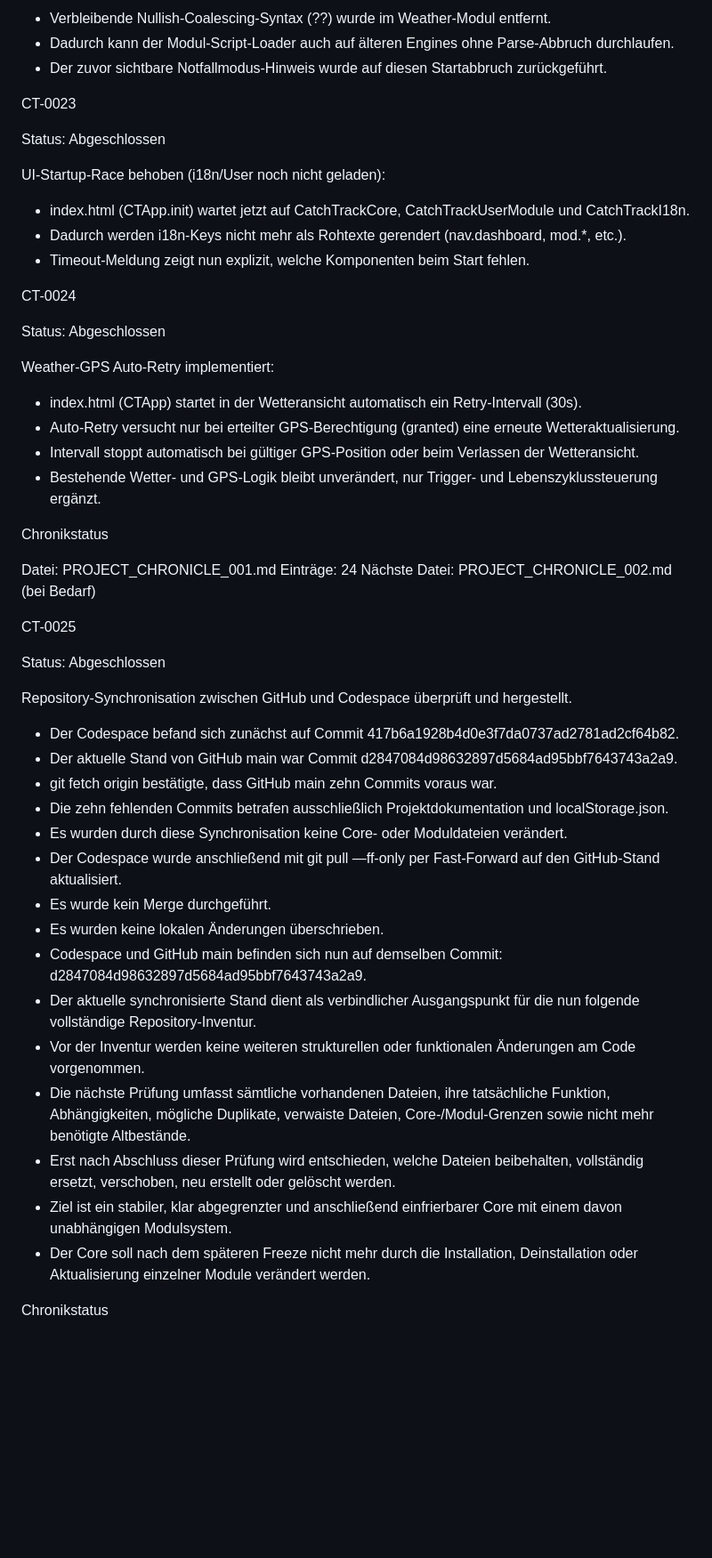
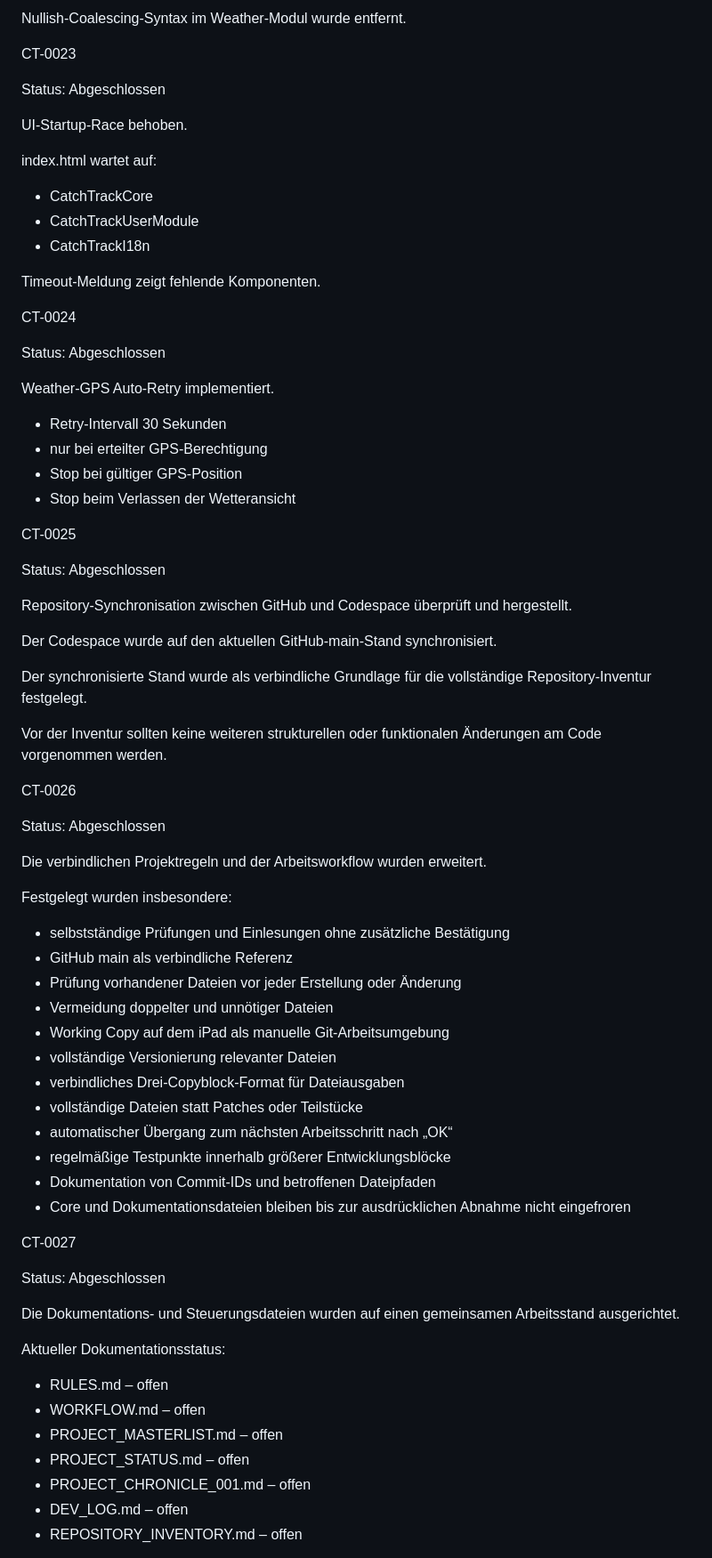
Before and after one commit to El-Ninjo1965/CatchTrack-V.1.0, a Markdown page: PROJECT_CHRONICLE_001.md, the part around one of its changes. Shown at 89% size. Rendered like a GitHub page; blank space fills up the shorter version.

```diff
--- a/PROJECT_CHRONICLE_001.md
+++ b/PROJECT_CHRONICLE_001.md
@@ -362,34 +320,30 @@ Startup-Fix für ältere Browser umgesetzt:
 
-* Verbleibende Nullish-Coalescing-Syntax (??) wurde im Weather-Modul entfernt.
-* Dadurch kann der Modul-Script-Loader auch auf älteren Engines ohne Parse-Abbruch durchlaufen.
-* Der zuvor sichtbare Notfallmodus-Hinweis wurde auf diesen Startabbruch zurückgeführt.
+Nullish-Coalescing-Syntax im Weather-Modul wurde entfernt.
 
 CT-0023
 
 Status: Abgeschlossen
 
-UI-Startup-Race behoben (i18n/User noch nicht geladen):
+UI-Startup-Race behoben.
 
-* index.html (CTApp.init) wartet jetzt auf CatchTrackCore, CatchTrackUserModule und CatchTrackI18n.
-* Dadurch werden i18n-Keys nicht mehr als Rohtexte gerendert (nav.dashboard, mod.*, etc.).
-* Timeout-Meldung zeigt nun explizit, welche Komponenten beim Start fehlen.
+index.html wartet auf:
+
+* CatchTrackCore
+* CatchTrackUserModule
+* CatchTrackI18n
+
+Timeout-Meldung zeigt fehlende Komponenten.
 
 CT-0024
 
 Status: Abgeschlossen
 
-Weather-GPS Auto-Retry implementiert:
+Weather-GPS Auto-Retry implementiert.
 
-* index.html (CTApp) startet in der Wetteransicht automatisch ein Retry-Intervall (30s).
-* Auto-Retry versucht nur bei erteilter GPS-Berechtigung (granted) eine erneute Wetteraktualisierung.
-* Intervall stoppt automatisch bei gültiger GPS-Position oder beim Verlassen der Wetteransicht.
-* Bestehende Wetter- und GPS-Logik bleibt unverändert, nur Trigger- und Lebenszyklussteuerung ergänzt.
-
-Chronikstatus
-
-Datei: PROJECT_CHRONICLE_001.md
-Einträge: 24
-Nächste Datei: PROJECT_CHRONICLE_002.md (bei Bedarf)
+* Retry-Intervall 30 Sekunden
+* nur bei erteilter GPS-Berechtigung
+* Stop bei gültiger GPS-Position
+* Stop beim Verlassen der Wetteransicht
 
 CT-0025
 
@@ -397,20 +351,46 @@ Status: Abgeschlossen
 
 Repository-Synchronisation zwischen GitHub und Codespace überprüft und hergestellt.
 
-* Der Codespace befand sich zunächst auf Commit 417b6a1928b4d0e3f7da0737ad2781ad2cf64b82.
-* Der aktuelle Stand von GitHub main war Commit d2847084d98632897d5684ad95bbf7643743a2a9.
-* git fetch origin bestätigte, dass GitHub main zehn Commits voraus war.
-* Die zehn fehlenden Commits betrafen ausschließlich Projektdokumentation und localStorage.json.
-* Es wurden durch diese Synchronisation keine Core- oder Moduldateien verändert.
-* Der Codespace wurde anschließend mit git pull —ff-only per Fast-Forward auf den GitHub-Stand aktualisiert.
-* Es wurde kein Merge durchgeführt.
-* Es wurden keine lokalen Änderungen überschrieben.
-* Codespace und GitHub main befinden sich nun auf demselben Commit: d2847084d98632897d5684ad95bbf7643743a2a9.
-* Der aktuelle synchronisierte Stand dient als verbindlicher Ausgangspunkt für die nun folgende vollständige Repository-Inventur.
-* Vor der Inventur werden keine weiteren strukturellen oder funktionalen Änderungen am Code vorgenommen.
-* Die nächste Prüfung umfasst sämtliche vorhandenen Dateien, ihre tatsächliche Funktion, Abhängigkeiten, mögliche Duplikate, verwaiste Dateien, Core-/Modul-Grenzen sowie nicht mehr benötigte Altbestände.
-* Erst nach Abschluss dieser Prüfung wird entschieden, welche Dateien beibehalten, vollständig ersetzt, verschoben, neu erstellt oder gelöscht werden.
-* Ziel ist ein stabiler, klar abgegrenzter und anschließend einfrierbarer Core mit einem davon unabhängigen Modulsystem.
-* Der Core soll nach dem späteren Freeze nicht mehr durch die Installation, Deinstallation oder Aktualisierung einzelner Module verändert werden.
+Der Codespace wurde auf den aktuellen GitHub-main-Stand synchronisiert.
 
-Chronikstatus
+Der synchronisierte Stand wurde als verbindliche Grundlage für die vollständige Repository-Inventur festgelegt.
+
+Vor der Inventur sollten keine weiteren strukturellen oder funktionalen Änderungen am Code vorgenommen werden.
+
+CT-0026
+
+Status: Abgeschlossen
+
+Die verbindlichen Projektregeln und der Arbeitsworkflow wurden erweitert.
+
+Festgelegt wurden insbesondere:
+
+* selbstständige Prüfungen und Einlesungen ohne zusätzliche Bestätigung
+* GitHub main als verbindliche Referenz
+* Prüfung vorhandener Dateien vor jeder Erstellung oder Änderung
+* Vermeidung doppelter und unnötiger Dateien
+* Working Copy auf dem iPad als manuelle Git-Arbeitsumgebung
+* vollständige Versionierung relevanter Dateien
+* verbindliches Drei-Copyblock-Format für Dateiausgaben
+* vollständige Dateien statt Patches oder Teilstücke
+* automatischer Übergang zum nächsten Arbeitsschritt nach „OK“
+* regelmäßige Testpunkte innerhalb größerer Entwicklungsblöcke
+* Dokumentation von Commit-IDs und betroffenen Dateipfaden
+* Core und Dokumentationsdateien bleiben bis zur ausdrücklichen Abnahme nicht eingefroren
+
+CT-0027
+
+Status: Abgeschlossen
+
+Die Dokumentations- und Steuerungsdateien wurden auf einen gemeinsamen Arbeitsstand ausgerichtet.
+
+Aktueller Dokumentationsstatus:
+
+* RULES.md – offen
+* WORKFLOW.md – offen
+* PROJECT_MASTERLIST.md – offen
+* PROJECT_STATUS.md – offen
+* PROJECT_CHRONICLE_001.md – offen
+* DEV_LOG.md – offen
+* REPOSITORY_INVENTORY.md – offen
+
```
Also changed, not shown: other parts of PROJECT_CHRONICLE_001.md (+85 -94 lines).
